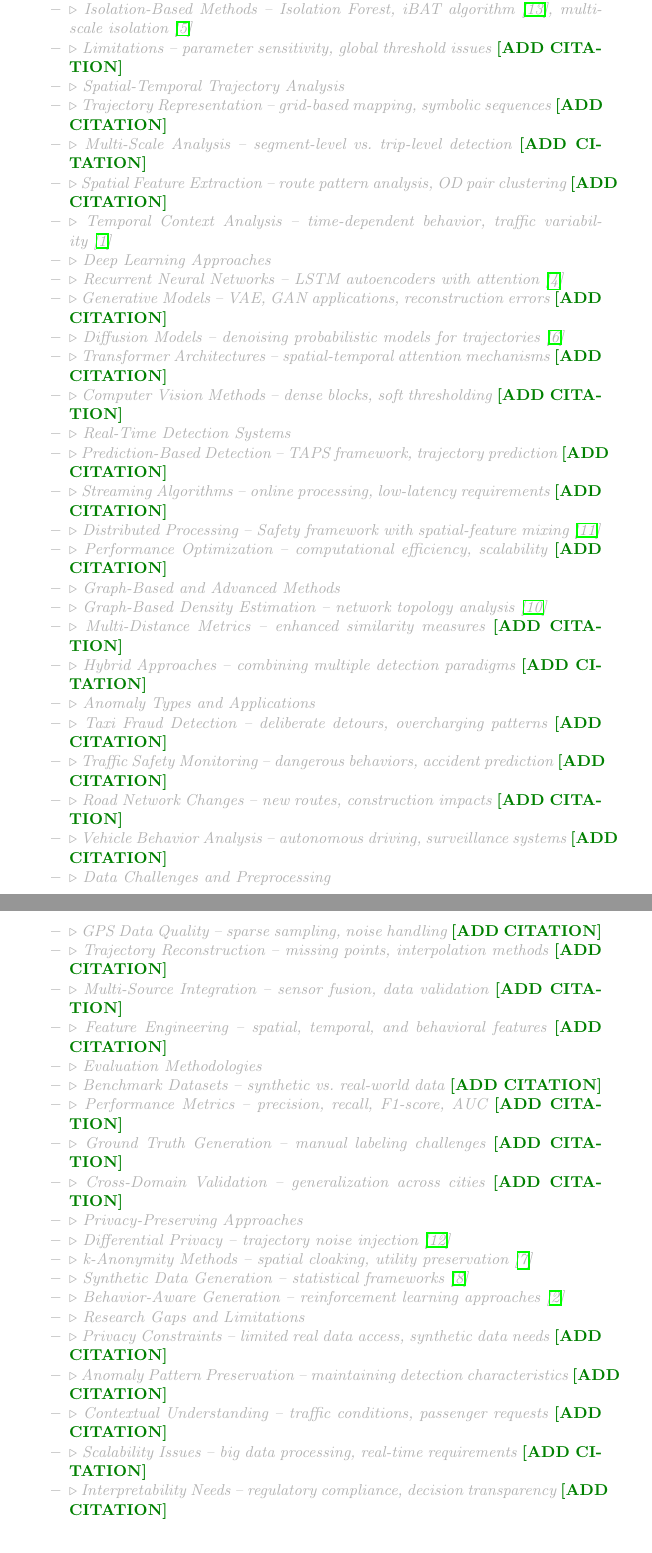
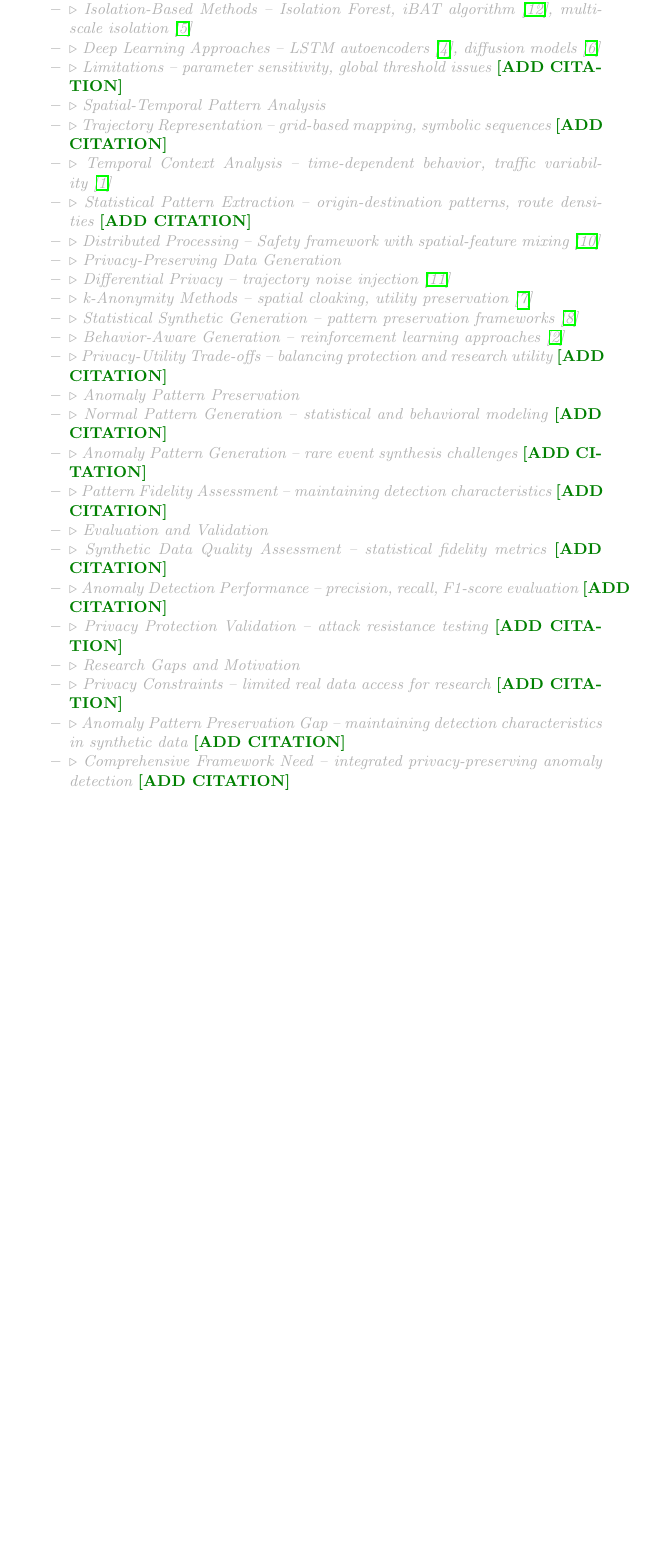
Before and after one commit to matercomus/Matt-K-MSc-AI-Thesis, a LaTeX thesis (main.tex): two parts of pages 4 and 5 of 9 before the commit and part of page 4 of 8 after it, the two joined at a grey line, cut so that both start at the same text, the shorter picture padded with empty space. Compiled offline with pdfLaTeX.

Commit message:
slimmed the lit rev skeleton down

```diff
--- a/main.tex
+++ b/main.tex
@@ -70,62 +70,36 @@ This thesis proposes a novel framework for generating synthetic trajectory datas
    \outlineitem{Statistical Methods -- distance-based and density-based approaches, Z-score normalization~\cite{wang2020statistical}}
    \outlineitem{Clustering-Based Detection -- DBSCAN variations, enhanced density clustering~\cite{he2020enhanced}}
    \outlineitem{Isolation-Based Methods -- Isolation Forest, iBAT algorithm~\cite{zhang2019ibat}, multi-scale isolation~\cite{li2022enhanced}}
+   \outlineitem{Deep Learning Approaches -- LSTM autoencoders~\cite{huang2021lstm}, diffusion models~\cite{li2023diffusion}}
    \outlineitem{Limitations -- parameter sensitivity, global threshold issues~\matt{ADD CITATION}}
 
-   \outlineitem{Spatial-Temporal Trajectory Analysis}
+   \outlineitem{Spatial-Temporal Pattern Analysis}
    \outlineitem{Trajectory Representation -- grid-based mapping, symbolic sequences~\matt{ADD CITATION}}
-   \outlineitem{Multi-Scale Analysis -- segment-level vs. trip-level detection~\matt{ADD CITATION}}
-   \outlineitem{Spatial Feature Extraction -- route pattern analysis, OD pair clustering~\matt{ADD CITATION}}
    \outlineitem{Temporal Context Analysis -- time-dependent behavior, traffic variability~\cite{chen2021temporal}}
+   \outlineitem{Statistical Pattern Extraction -- origin-destination patterns, route densities~\matt{ADD CITATION}}
+   \outlineitem{Distributed Processing -- Safety framework with spatial-feature mixing~\cite{wu2024safety}}
 
-   \outlineitem{Deep Learning Approaches}
-   \outlineitem{Recurrent Neural Networks -- LSTM autoencoders with attention~\cite{huang2021lstm}}
-   \outlineitem{Generative Models -- VAE, GAN applications, reconstruction errors~\matt{ADD CITATION}}
-   \outlineitem{Diffusion Models -- denoising probabilistic models for trajectories~\cite{li2023diffusion}}
-   \outlineitem{Transformer Architectures -- spatial-temporal attention mechanisms~\matt{ADD CITATION}}
-   \outlineitem{Computer Vision Methods -- dense blocks, soft thresholding~\matt{ADD CITATION}}
-
-   \outlineitem{Real-Time Detection Systems}
-   \outlineitem{Prediction-Based Detection -- TAPS framework, trajectory prediction~\matt{ADD CITATION}}
-   \outlineitem{Streaming Algorithms -- online processing, low-latency requirements~\matt{ADD CITATION}}
-   \outlineitem{Distributed Processing -- Safety framework with spatial-feature mixing~\cite{wu2024safety}}
-   \outlineitem{Performance Optimization -- computational efficiency, scalability~\matt{ADD CITATION}}
-
-   \outlineitem{Graph-Based and Advanced Methods}
-   \outlineitem{Graph-Based Density Estimation -- network topology analysis~\cite{wu2023graph}}
-   \outlineitem{Multi-Distance Metrics -- enhanced similarity measures~\matt{ADD CITATION}}
-   \outlineitem{Hybrid Approaches -- combining multiple detection paradigms~\matt{ADD CITATION}}
-
-   \outlineitem{Anomaly Types and Applications}
-   \outlineitem{Taxi Fraud Detection -- deliberate detours, overcharging patterns~\matt{ADD CITATION}}
-   \outlineitem{Traffic Safety Monitoring -- dangerous behaviors, accident prediction~\matt{ADD CITATION}}
-   \outlineitem{Road Network Changes -- new routes, construction impacts~\matt{ADD CITATION}}
-   \outlineitem{Vehicle Behavior Analysis -- autonomous driving, surveillance systems~\matt{ADD CITATION}}
-
-   \outlineitem{Data Challenges and Preprocessing}
-   \outlineitem{GPS Data Quality -- sparse sampling, noise handling~\matt{ADD CITATION}}
-   \outlineitem{Trajectory Reconstruction -- missing points, interpolation methods~\matt{ADD CITATION}}
-   \outlineitem{Multi-Source Integration -- sensor fusion, data validation~\matt{ADD CITATION}}
-   \outlineitem{Feature Engineering -- spatial, temporal, and behavioral features~\matt{ADD CITATION}}
-
-   \outlineitem{Evaluation Methodologies}
-   \outlineitem{Benchmark Datasets -- synthetic vs. real-world data~\matt{ADD CITATION}}
-   \outlineitem{Performance Metrics -- precision, recall, F1-score, AUC~\matt{ADD CITATION}}
-   \outlineitem{Ground Truth Generation -- manual labeling challenges~\matt{ADD CITATION}}
-   \outlineitem{Cross-Domain Validation -- generalization across cities~\matt{ADD CITATION}}
-
-   \outlineitem{Privacy-Preserving Approaches}
+   \outlineitem{Privacy-Preserving Data Generation}
    \outlineitem{Differential Privacy -- trajectory noise injection~\cite{zhang2023differential}}
    \outlineitem{k-Anonymity Methods -- spatial cloaking, utility preservation~\cite{liu2023enhanced}}
-   \outlineitem{Synthetic Data Generation -- statistical frameworks~\cite{wang2023comprehensive}}
+   \outlineitem{Statistical Synthetic Generation -- pattern preservation frameworks~\cite{wang2023comprehensive}}
    \outlineitem{Behavior-Aware Generation -- reinforcement learning approaches~\cite{chen2023behavior}}
+   \outlineitem{Privacy-Utility Trade-offs -- balancing protection and research utility~\matt{ADD CITATION}}
 
-   \outlineitem{Research Gaps and Limitations}
-   \outlineitem{Privacy Constraints -- limited real data access, synthetic data needs~\matt{ADD CITATION}}
-   \outlineitem{Anomaly Pattern Preservation -- maintaining detection characteristics~\matt{ADD CITATION}}
-   \outlineitem{Contextual Understanding -- traffic conditions, passenger requests~\matt{ADD CITATION}}
-   \outlineitem{Scalability Issues -- big data processing, real-time requirements~\matt{ADD CITATION}}
-   \outlineitem{Interpretability Needs -- regulatory compliance, decision transparency~\matt{ADD CITATION}}
+   \outlineitem{Anomaly Pattern Preservation}
+   \outlineitem{Normal Pattern Generation -- statistical and behavioral modeling~\matt{ADD CITATION}}
+   \outlineitem{Anomaly Pattern Generation -- rare event synthesis challenges~\matt{ADD CITATION}}
+   \outlineitem{Pattern Fidelity Assessment -- maintaining detection characteristics~\matt{ADD CITATION}}
+
+   \outlineitem{Evaluation and Validation}
+   \outlineitem{Synthetic Data Quality Assessment -- statistical fidelity metrics~\matt{ADD CITATION}}
+   \outlineitem{Anomaly Detection Performance -- precision, recall, F1-score evaluation~\matt{ADD CITATION}}
+   \outlineitem{Privacy Protection Validation -- attack resistance testing~\matt{ADD CITATION}}
+
+   \outlineitem{Research Gaps and Motivation}
+   \outlineitem{Privacy Constraints -- limited real data access for research~\matt{ADD CITATION}}
+   \outlineitem{Anomaly Pattern Preservation Gap -- maintaining detection characteristics in synthetic data~\matt{ADD CITATION}}
+   \outlineitem{Comprehensive Framework Need -- integrated privacy-preserving anomaly detection~\matt{ADD CITATION}}
 \end{compactoutline}
 
 
```
Also changed, not shown: main.pdf, main.tex (2 more changed lines).
